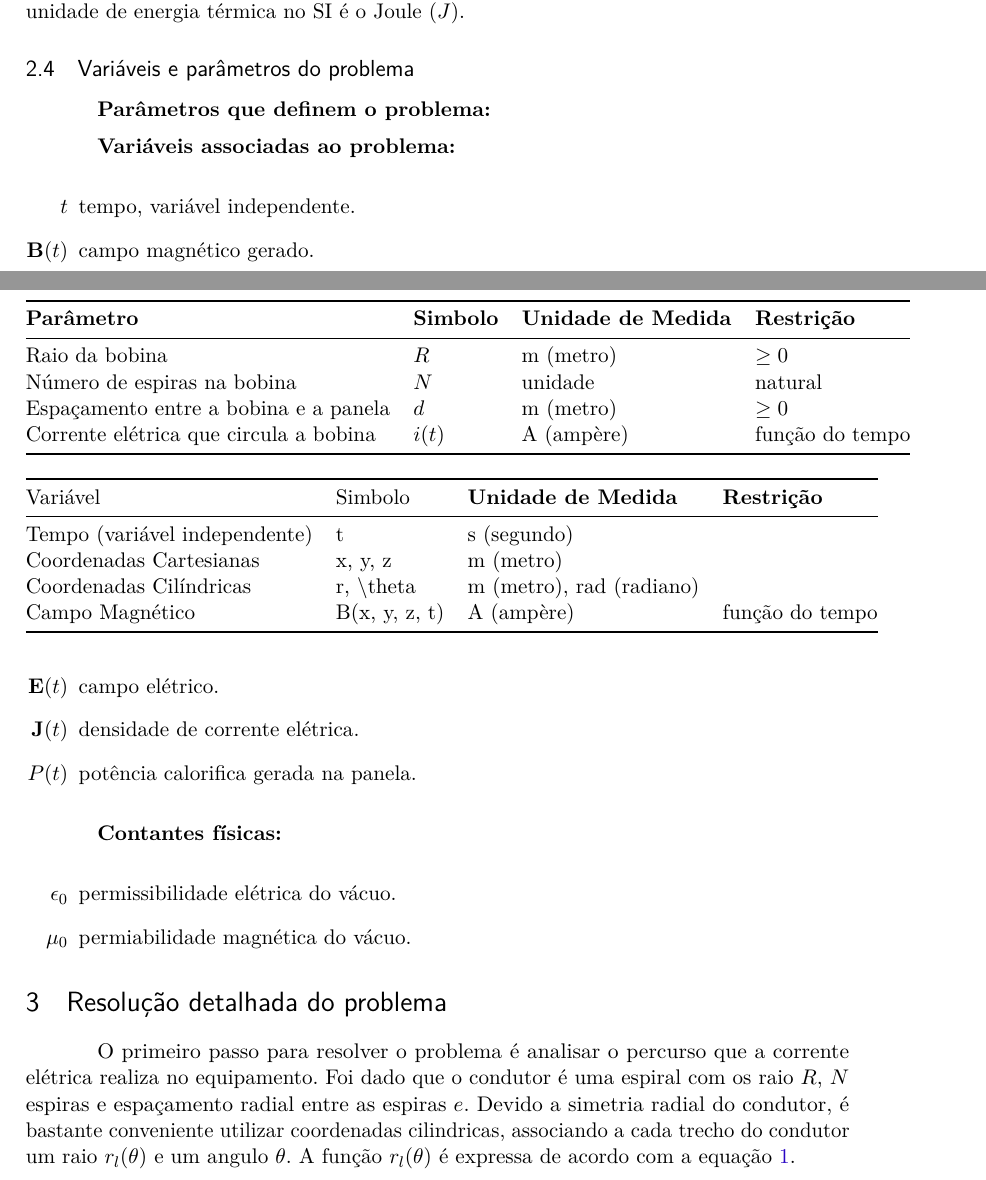
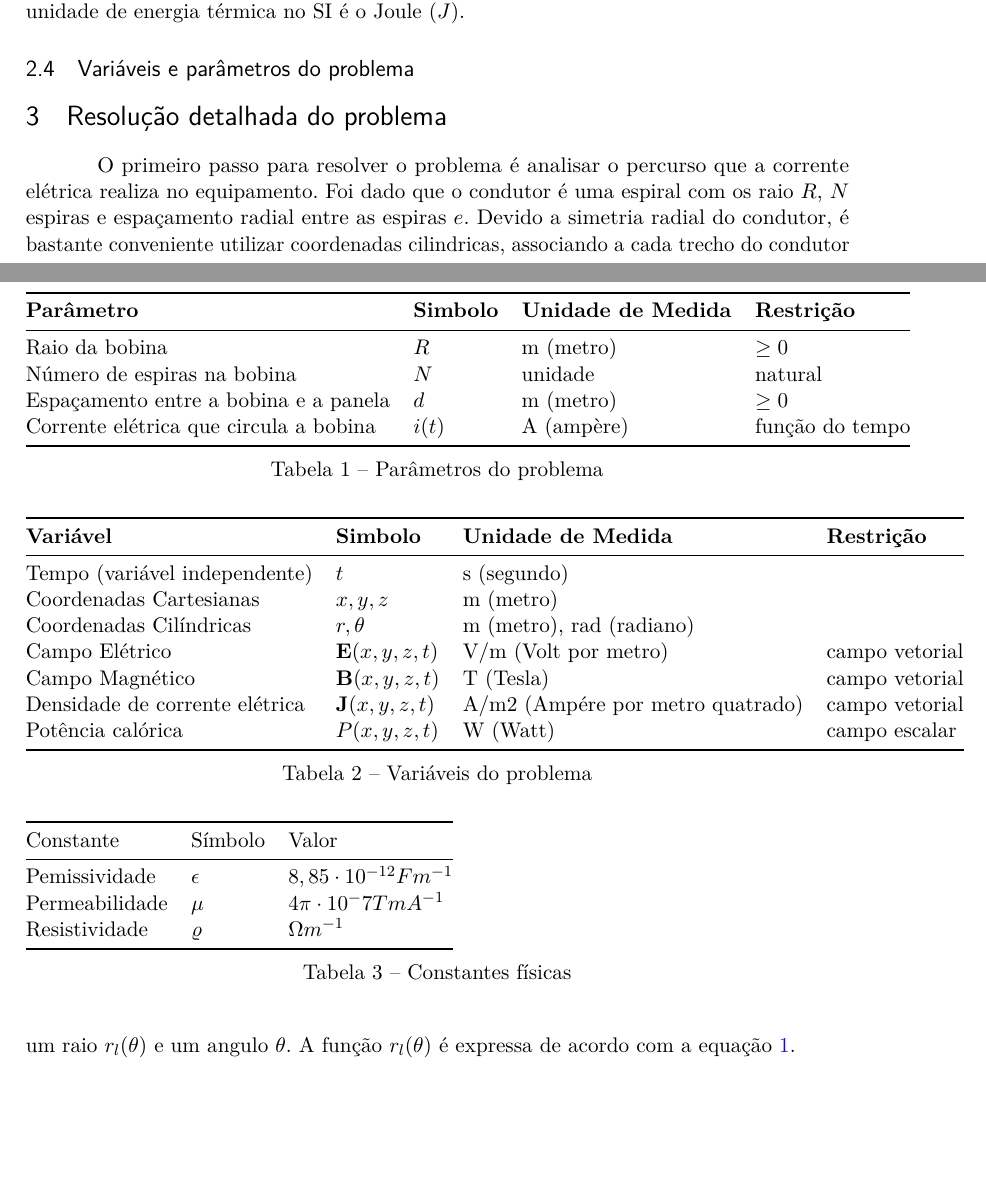
Before and after one commit to myke-oliveira/cooktop-mathematical-model, a LaTeX thesis (article.tex): two parts of pages 3 and 4 of 6, joined at a grey line, cut so that both start at the same text, the shorter picture padded with empty space. Compiled offline with pdfLaTeX.

Commit message:
Section 2.4

```diff
--- a/article.tex
+++ b/article.tex
@@ -256,9 +256,7 @@ Seguem a definição das grandezas físicas que são envolvidas pelo fenômeno.
 
 \subsection{Variáveis e parâmetros do problema}
 
-\textbf{Parâmetros que definem o problema:}
-
-\begin{table}[h]
+\begin{table}[h] \label{tab:paramentros}
 	\begin{tabular}{@{}llll@{}}
 		\toprule
 		\textbf{Parâmetro}                     & \textbf{Simbolo} & \textbf{Unidade de Medida} & \textbf{Restrição} \\ \midrule
@@ -267,35 +265,34 @@ Seguem a definição das grandezas físicas que são envolvidas pelo fenômeno.
 		Espaçamento entre a bobina e a panela  & $ d $            & m (metro)                  & $ \ge 0 $          \\
 		Corrente elétrica que circula a bobina & $ i(t) $         & A (ampère)                 & função do tempo    \\ \bottomrule
 	\end{tabular}
+	\caption{Parâmetros do problema}
 \end{table}
 
-\textbf{Variáveis associadas ao problema:}
-
-\begin{table}[h]
+\begin{table}[h] \label{tab:variaveis}
 	\begin{tabular}{@{}llll@{}}
 		\toprule
-		Variável                      & Simbolo                  & \textbf{Unidade de Medida}        & \textbf{Restrição}       \\ \midrule
-		Tempo (variável independente) & t                        & s (segundo)              &                 \\
-		Coordenadas Cartesianas       & x, y, z                  & m (metro)                &                 \\
-		Coordenadas Cilíndricas       & r, \textbackslash{}theta & m (metro), rad (radiano) &                 \\
-		Campo Magnético               & B(x, y, z, t)            & A (ampère)               & função do tempo \\ \bottomrule
+		\textbf{Variável}             & \textbf{Simbolo}            & \textbf{Unidade de Medida}        & \textbf{Restrição}     \\ \midrule
+		Tempo (variável independente)  & $ t $                      & s (segundo)                       &                \\
+		Coordenadas Cartesianas        & $ x, y, z $                & m (metro)                         &                \\
+		Coordenadas Cilíndricas        & $ r, \theta $              & m (metro), rad (radiano)          &                \\
+		Campo Elétrico                 & $ \textbf{E}(x, y, z, t) $ & V/m (Volt por metro)              & campo vetorial \\
+		Campo Magnético                & $ \textbf{B}(x, y, z, t) $ & T (Tesla)                         & campo vetorial \\
+		Densidade de corrente elétrica & $ \textbf{J}(x, y, z, t) $ & A/m2 (Ampére por metro quatrado)  & campo vetorial \\
+		Potência calórica              & $ P(x, y, z, t) $          & W (Watt)                          & campo escalar  \\ \bottomrule
 	\end{tabular}
+	\caption{Variáveis do problema}
 \end{table}
 
-\begin{itemize}
-	\item[$ t $] tempo, variável independente.
-	\item[$ \textbf{B}(t) $] campo magnético gerado.
-	\item[$ \textbf{E}(t) $] campo elétrico.
-	\item[$ \textbf{J}(t) $] densidade de corrente elétrica.
-	\item[$ P(t) $] potência calorifica gerada na panela.
-\end{itemize}
-
-\textbf{Contantes físicas:}
-
-\begin{itemize}
-	\item[$ \epsilon_0 $] permissibilidade elétrica do vácuo.
-	\item[$ \mu_0 $] permiabilidade magnética do vácuo.
-\end{itemize}
+\begin{table}[h] \label{tab:contantes}
+	\begin{tabular}{@{}lll@{}}
+		\toprule
+		Constante      & Símbolo      & Valor \\ \midrule
+		Pemissividade  & $ \epsilon $ & $ 8,85 \cdot 10^{-12} F m^{-1} $ \\
+		Permeabilidade & $ \mu $      & $ 4\pi \cdot 10^-7 T m A^{-1}  $ \\
+		Resistividade  & $ \varrho $     & $ \Omega m^{-1} $             \\ \bottomrule
+	\end{tabular}
+	\caption{Constantes físicas}
+\end{table}
 
 \section{Resolução detalhada do problema}
 
```
